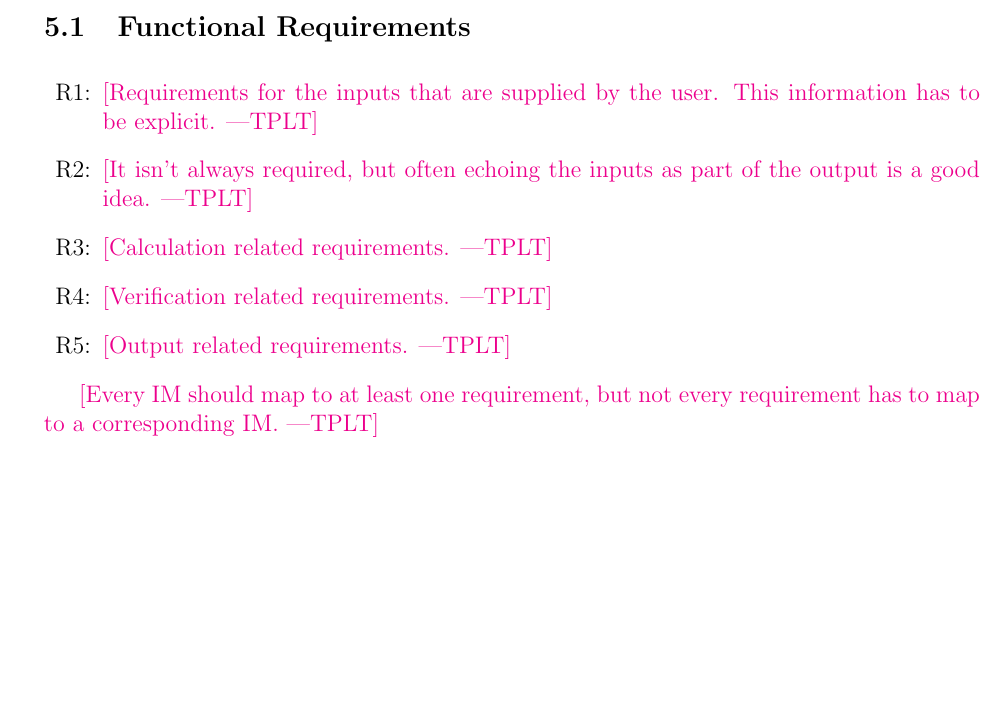
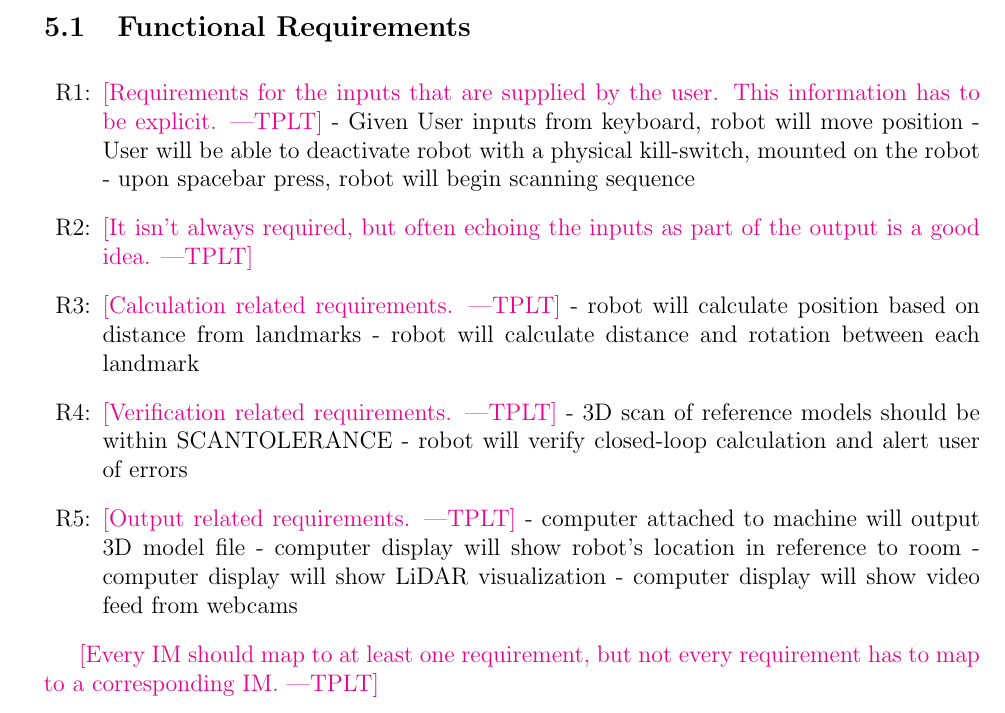
Before and after one commit to mac-casellaj/LiDart, a LaTeX document (docs/SRS/SRS.tex): part of page 24 of 31, cut so that both start at the same text, the shorter picture padded with empty space. Compiled offline with pdfLaTeX.

Commit message:
Functional requirements

```diff
--- a/docs/SRS/SRS.tex
+++ b/docs/SRS/SRS.tex
@@ -1116,6 +1116,9 @@ qualities that the software is expected to exhibit.
 \item[R\refstepcounter{reqnum}\thereqnum \label{R_Inputs}:] \plt{Requirements
     for the inputs that are supplied by the user.  This information has to be
     explicit.}
+    - Given User inputs from keyboard, robot will move position
+    - User will be able to deactivate robot with a physical kill-switch, mounted on the robot
+    - upon spacebar press, robot will begin scanning sequence
 
 \item[R\refstepcounter{reqnum}\thereqnum \label{R_OutputInputs}:] \plt{It isn't
     always required, but often echoing the inputs as part of the output is a
@@ -1123,12 +1126,20 @@ qualities that the software is expected to exhibit.
 
 \item[R\refstepcounter{reqnum}\thereqnum \label{R_Calculate}:] \plt{Calculation
     related requirements.}
+    - robot will calculate position based on distance from landmarks
+    - robot will calculate distance and rotation between each landmark
 
 \item[R\refstepcounter{reqnum}\thereqnum \label{R_VerifyOutput}:]
   \plt{Verification related requirements.}
+  - 3D scan of reference models should be within SCANTOLERANCE
+  - robot will verify closed-loop calculation and alert user of errors
 
 \item[R\refstepcounter{reqnum}\thereqnum \label{R_Output}:] \plt{Output related
     requirements.}
+    - computer attached to machine will output 3D model file
+    - computer display will show robot's location in reference to room
+    - computer display will show LiDAR visualization
+    - computer display will show video feed from webcams
 
 \end{itemize}
 
```
Also changed, not shown: docs/SRS/SRS.pdf.
